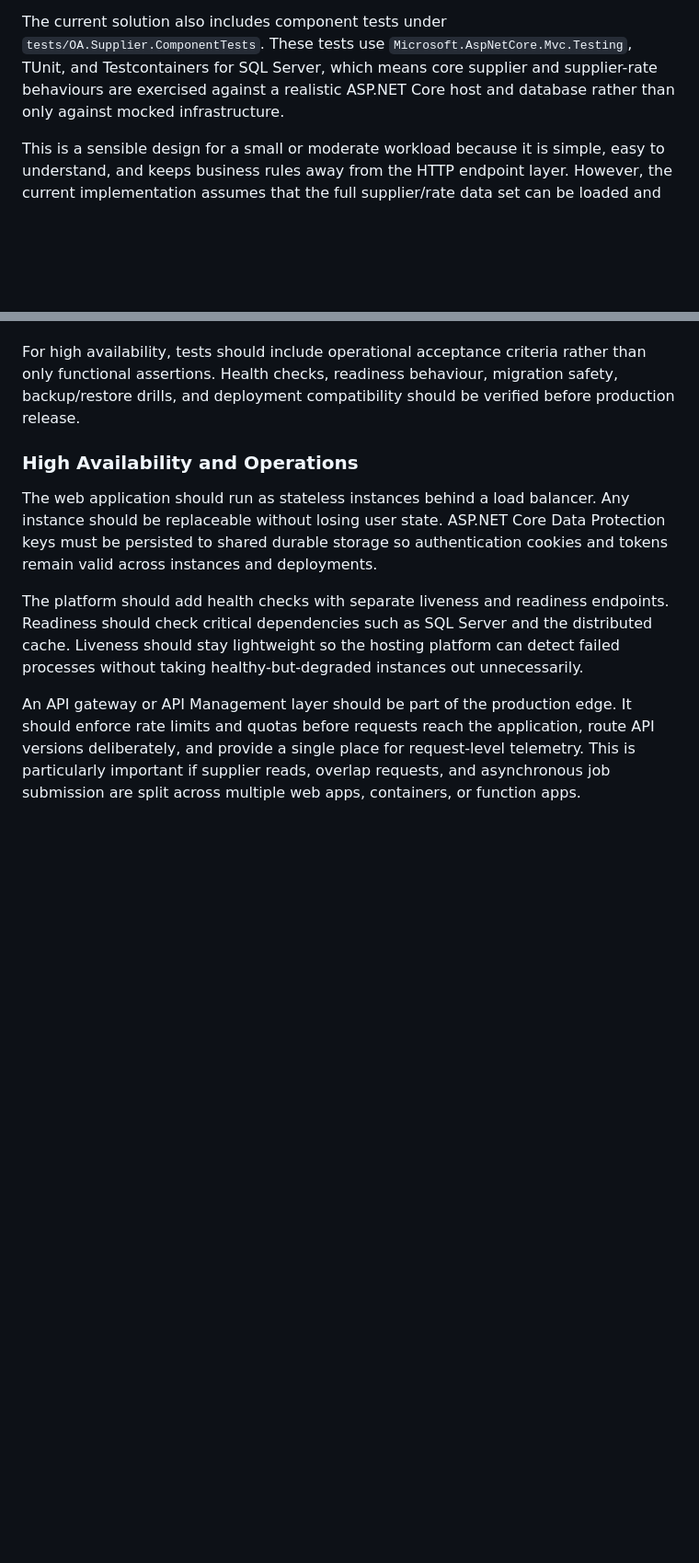
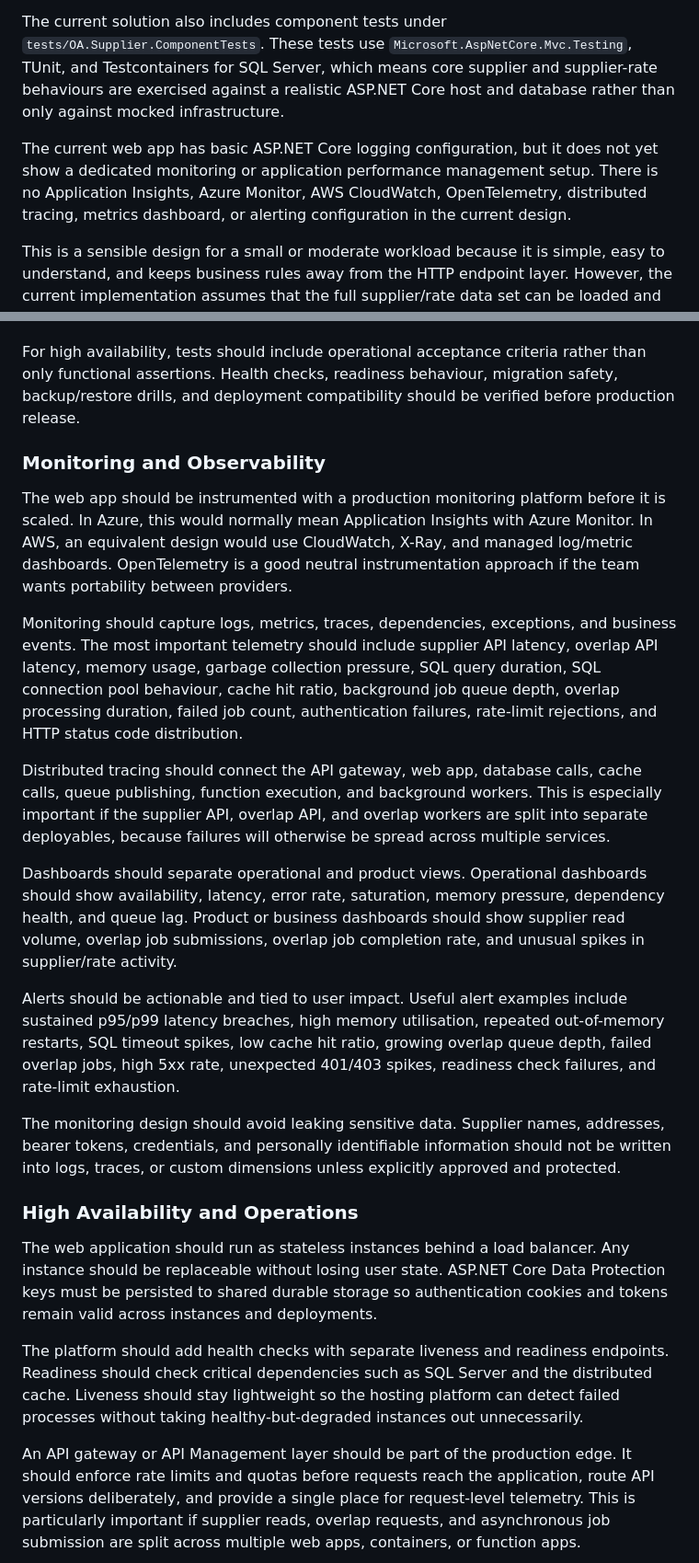
Before and after one commit to kcpeterluk/oa-supplier, a Markdown page: docs/design-explanation-and-rationale.md, 2 parts joined by grey strips. Shown at 92% size. GitHub-like rendering; blank space fills up the shorter version.

```diff
--- a/docs/design-explanation-and-rationale.md
+++ b/docs/design-explanation-and-rationale.md
@@ -10,6 +10,8 @@ OA Supplier is currently a .NET 10 ASP.NET Core application with a Blazor Server
 The supplier and rate data is stored in SQL Server using `SupplierDbContext`. Identity data is stored through `ApplicationIdentityDbContext`, also backed by SQL Server. The application code is organised around Clean Architecture boundaries, with domain concepts in the Domain project, use case orchestration in the Application project, EF Core persistence in the Infrastructure project, and API/UI composition in the WebApp project.
 
 The current solution also includes component tests under `tests/OA.Supplier.ComponentTests`. These tests use `Microsoft.AspNetCore.Mvc.Testing`, TUnit, and Testcontainers for SQL Server, which means core supplier and supplier-rate behaviours are exercised against a realistic ASP.NET Core host and database rather than only against mocked infrastructure.
+
+The current web app has basic ASP.NET Core logging configuration, but it does not yet show a dedicated monitoring or application performance management setup. There is no Application Insights, Azure Monitor, AWS CloudWatch, OpenTelemetry, distributed tracing, metrics dashboard, or alerting configuration in the current design.
 
 This is a sensible design for a small or moderate workload because it is simple, easy to understand, and keeps business rules away from the HTTP endpoint layer. However, the current implementation assumes that the full supplier/rate data set can be loaded and processed within a single request. That assumption would not hold if the platform needed to support millions of suppliers, millions of rates, and high availability as a critical requirement.
 
@@ -145,6 +149,20 @@ Testing should also protect the Clean Architecture boundaries. Domain tests shou
 
 For high availability, tests should include operational acceptance criteria rather than only functional assertions. Health checks, readiness behaviour, migration safety, backup/restore drills, and deployment compatibility should be verified before production release.
 
+### Monitoring and Observability
+
+The web app should be instrumented with a production monitoring platform before it is scaled. In Azure, this would normally mean Application Insights with Azure Monitor. In AWS, an equivalent design would use CloudWatch, X-Ray, and managed log/metric dashboards. OpenTelemetry is a good neutral instrumentation approach if the team wants portability between providers.
+
+Monitoring should capture logs, metrics, traces, dependencies, exceptions, and business events. The most important telemetry should include supplier API latency, overlap API latency, memory usage, garbage collection pressure, SQL query duration, SQL connection pool behaviour, cache hit ratio, background job queue depth, overlap processing duration, failed job count, authentication failures, rate-limit rejections, and HTTP status code distribution.
+
+Distributed tracing should connect the API gateway, web app, database calls, cache calls, queue publishing, function execution, and background workers. This is especially important if the supplier API, overlap API, and overlap workers are split into separate deployables, because failures will otherwise be spread across multiple services.
+
+Dashboards should separate operational and product views. Operational dashboards should show availability, latency, error rate, saturation, memory pressure, dependency health, and queue lag. Product or business dashboards should show supplier read volume, overlap job submissions, overlap job completion rate, and unusual spikes in supplier/rate activity.
+
+Alerts should be actionable and tied to user impact. Useful alert examples include sustained p95/p99 latency breaches, high memory utilisation, repeated out-of-memory restarts, SQL timeout spikes, low cache hit ratio, growing overlap queue depth, failed overlap jobs, high 5xx rate, unexpected 401/403 spikes, readiness check failures, and rate-limit exhaustion.
+
+The monitoring design should avoid leaking sensitive data. Supplier names, addresses, bearer tokens, credentials, and personally identifiable information should not be written into logs, traces, or custom dimensions unless explicitly approved and protected.
+
 ### High Availability and Operations
 
 The web application should run as stateless instances behind a load balancer. Any instance should be replaceable without losing user state. ASP.NET Core Data Protection keys must be persisted to shared durable storage so authentication cookies and tokens remain valid across instances and deployments.
```
Also changed, not shown: other parts of docs/design-explanation-and-rationale.md (+14 -8 lines).
